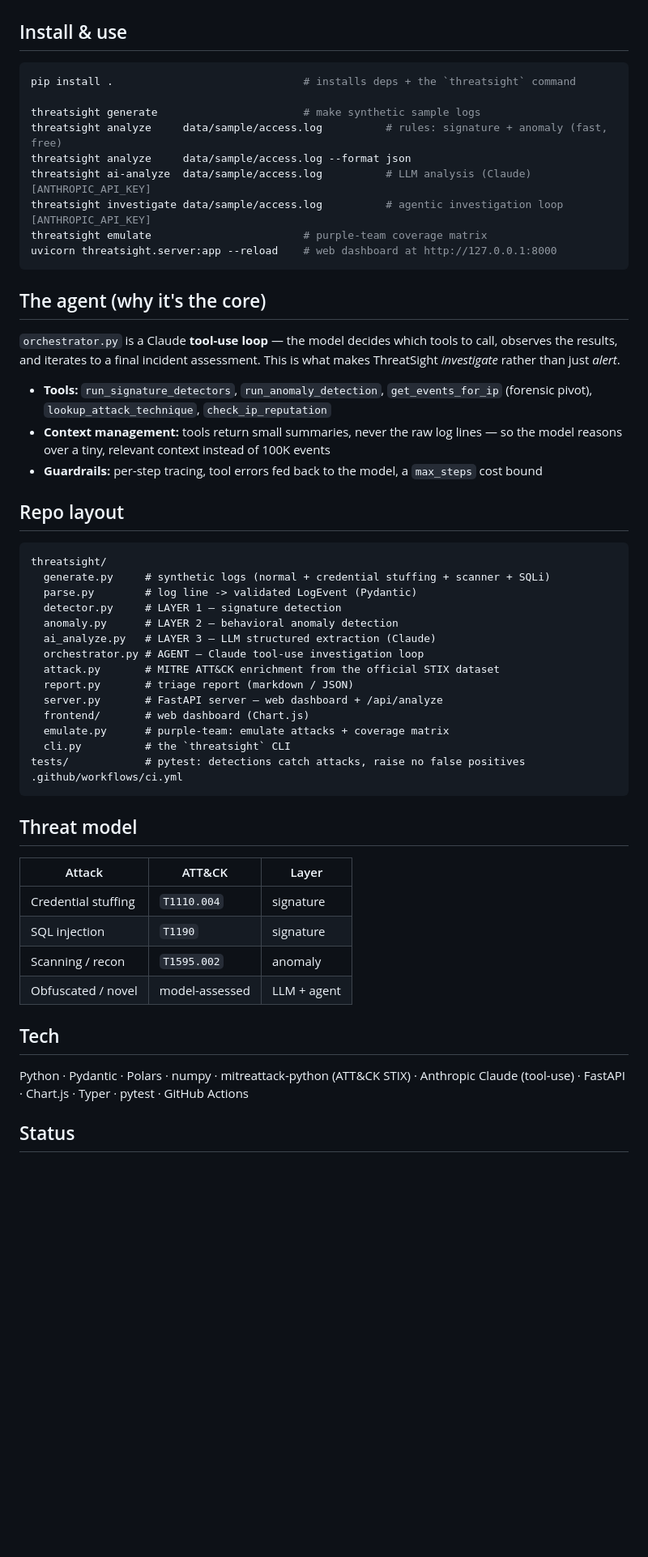
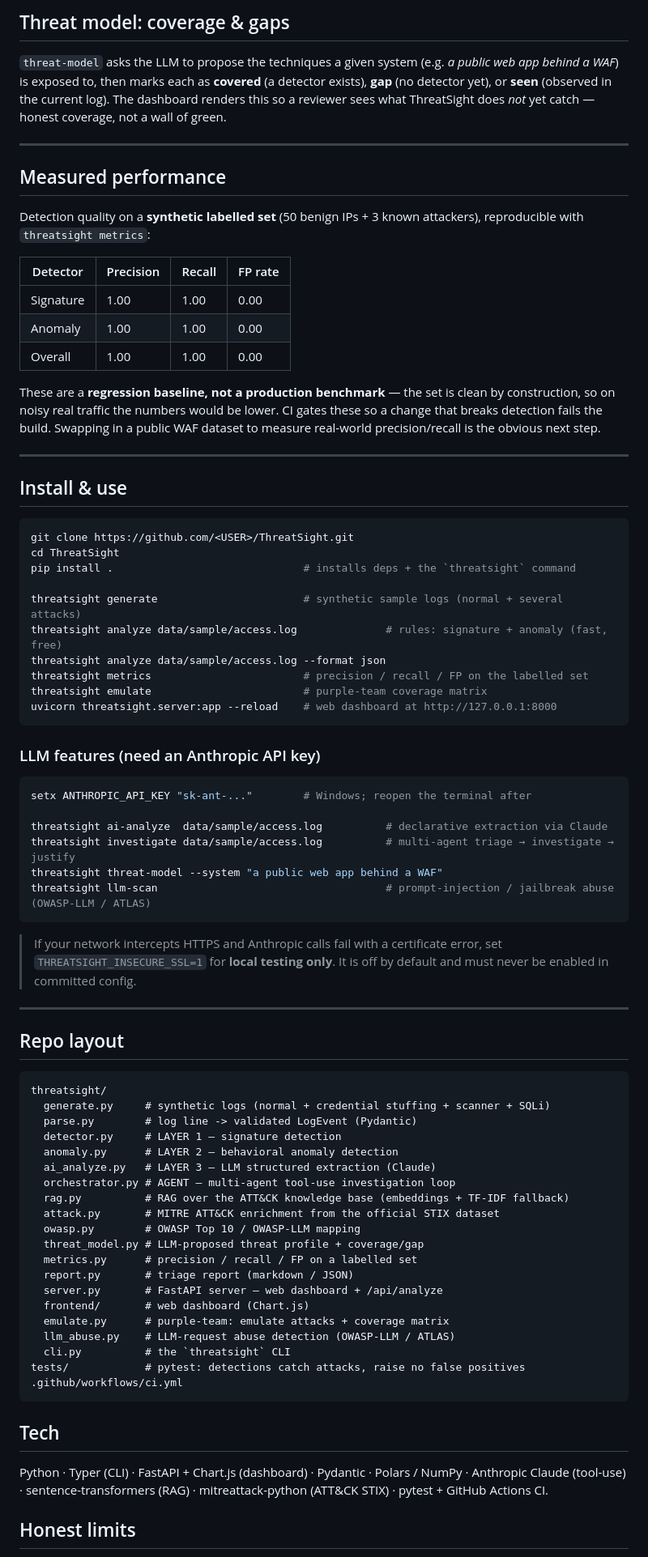
Before and after one commit to ellasypark/ThreatSight, a Markdown page: README.md, the part around the change printed below. Shown: that part at 81% size. GitHub-like rendering; blank space fills up the shorter version.

````diff
--- a/README.md
+++ b/README.md
@@ -45,29 +70,52 @@ trustworthy.
+## Threat model: coverage & gaps
+
+`threat-model` asks the LLM to propose the techniques a given system (e.g. *a public web app behind a WAF*) is exposed to, then marks each as **covered** (a detector exists), **gap** (no detector yet), or **seen** (observed in the current log). The dashboard renders this so a reviewer sees what ThreatSight does *not* yet catch — honest coverage, not a wall of green.
+
+---
+
+## Measured performance
+
+Detection quality on a **synthetic labelled set** (50 benign IPs + 3 known attackers), reproducible with `threatsight metrics`:
+
+| Detector | Precision | Recall | FP rate |
+|----------|-----------|--------|---------|
+| Signature | 1.00 | 1.00 | 0.00 |
+| Anomaly | 1.00 | 1.00 | 0.00 |
+| Overall | 1.00 | 1.00 | 0.00 |
+
+These are a **regression baseline, not a production benchmark** — the set is clean by construction, so on noisy real traffic the numbers would be lower. CI gates these so a change that breaks detection fails the build. Swapping in a public WAF dataset to measure real-world precision/recall is the obvious next step.
+
+---
 
 ## Install & use
 
 ```bash
+git clone https://github.com/<USER>/ThreatSight.git
+cd ThreatSight
 pip install .                              # installs deps + the `threatsight` command
 
-threatsight generate                       # make synthetic sample logs
-threatsight analyze     data/sample/access.log          # rules: signature + anomaly (fast, free)
-threatsight analyze     data/sample/access.log --format json
-threatsight ai-analyze  data/sample/access.log          # LLM analysis (Claude)      [ANTHROPIC_API_KEY]
-threatsight investigate data/sample/access.log          # agentic investigation loop [ANTHROPIC_API_KEY]
+threatsight generate                       # synthetic sample logs (normal + several attacks)
+threatsight analyze data/sample/access.log              # rules: signature + anomaly (fast, free)
+threatsight analyze data/sample/access.log --format json
+threatsight metrics                        # precision / recall / FP on the labelled set
 threatsight emulate                        # purple-team coverage matrix
 uvicorn threatsight.server:app --reload    # web dashboard at http://127.0.0.1:8000
 ```
 
-## The agent (why it's the core)
+### LLM features (need an Anthropic API key)
 
-`orchestrator.py` is a Claude **tool-use loop** — the model decides which tools to call, observes
-the results, and iterates to a final incident assessment. This is what makes ThreatSight
-*investigate* rather than just *alert*.
+```bash
+setx ANTHROPIC_API_KEY "sk-ant-..."        # Windows; reopen the terminal after
 
-- **Tools:** `run_signature_detectors`, `run_anomaly_detection`, `get_events_for_ip` (forensic
-  pivot), `lookup_attack_technique`, `check_ip_reputation`
-- **Context management:** tools return small summaries, never the raw log lines — so the model
-  reasons over a tiny, relevant context instead of 100K events
-- **Guardrails:** per-step tracing, tool errors fed back to the model, a `max_steps` cost bound
+threatsight ai-analyze  data/sample/access.log          # declarative extraction via Claude
+threatsight investigate data/sample/access.log          # multi-agent triage → investigate → justify
+threatsight threat-model --system "a public web app behind a WAF"
+threatsight llm-scan                                    # prompt-injection / jailbreak abuse (OWASP-LLM / ATLAS)
+```
+
+> If your network intercepts HTTPS and Anthropic calls fail with a certificate error, set `THREATSIGHT_INSECURE_SSL=1` for **local testing only**. It is off by default and must never be enabled in committed config.
+
+---
 
 ## Repo layout
 
@@ -78,30 +126,25 @@ threatsight/
   detector.py     # LAYER 1 — signature detection
   anomaly.py      # LAYER 2 — behavioral anomaly detection
   ai_analyze.py   # LAYER 3 — LLM structured extraction (Claude)
-  orchestrator.py # AGENT — Claude tool-use investigation loop
+  orchestrator.py # AGENT — multi-agent tool-use investigation loop
+  rag.py          # RAG over the ATT&CK knowledge base (embeddings + TF-IDF fallback)
   attack.py       # MITRE ATT&CK enrichment from the official STIX dataset
+  owasp.py        # OWASP Top 10 / OWASP-LLM mapping
+  threat_model.py # LLM-proposed threat profile + coverage/gap
+  metrics.py      # precision / recall / FP on a labelled set
   report.py       # triage report (markdown / JSON)
   server.py       # FastAPI server — web dashboard + /api/analyze
   frontend/       # web dashboard (Chart.js)
   emulate.py      # purple-team: emulate attacks + coverage matrix
+  llm_abuse.py    # LLM-request abuse detection (OWASP-LLM / ATLAS)
   cli.py          # the `threatsight` CLI
 tests/            # pytest: detections catch attacks, raise no false positives
 .github/workflows/ci.yml
 ```
 
-## Threat model
-
-| Attack | ATT&CK | Layer |
-|---|---|---|
-| Credential stuffing | `T1110.004` | signature |
-| SQL injection | `T1190` | signature |
-| Scanning / recon | `T1595.002` | anomaly |
-| Obfuscated / novel | model-assessed | LLM + agent |
-
 ## Tech
 
-Python · Pydantic · Polars · numpy · mitreattack-python (ATT&CK STIX) · Anthropic Claude
-(tool-use) · FastAPI · Chart.js · Typer · pytest · GitHub Actions
+Python · Typer (CLI) · FastAPI + Chart.js (dashboard) · Pydantic · Polars / NumPy · Anthropic Claude (tool-use) · sentence-transformers (RAG) · mitreattack-python (ATT&CK STIX) · pytest + GitHub Actions CI.
 
-## Status
+## Honest limits
 
````
Also changed, not shown: other parts of README.md (+64 -33 lines), docs/architecture.png (added), docs/dashboard.jpg (added), docs/dashboard1.jpg (added).
